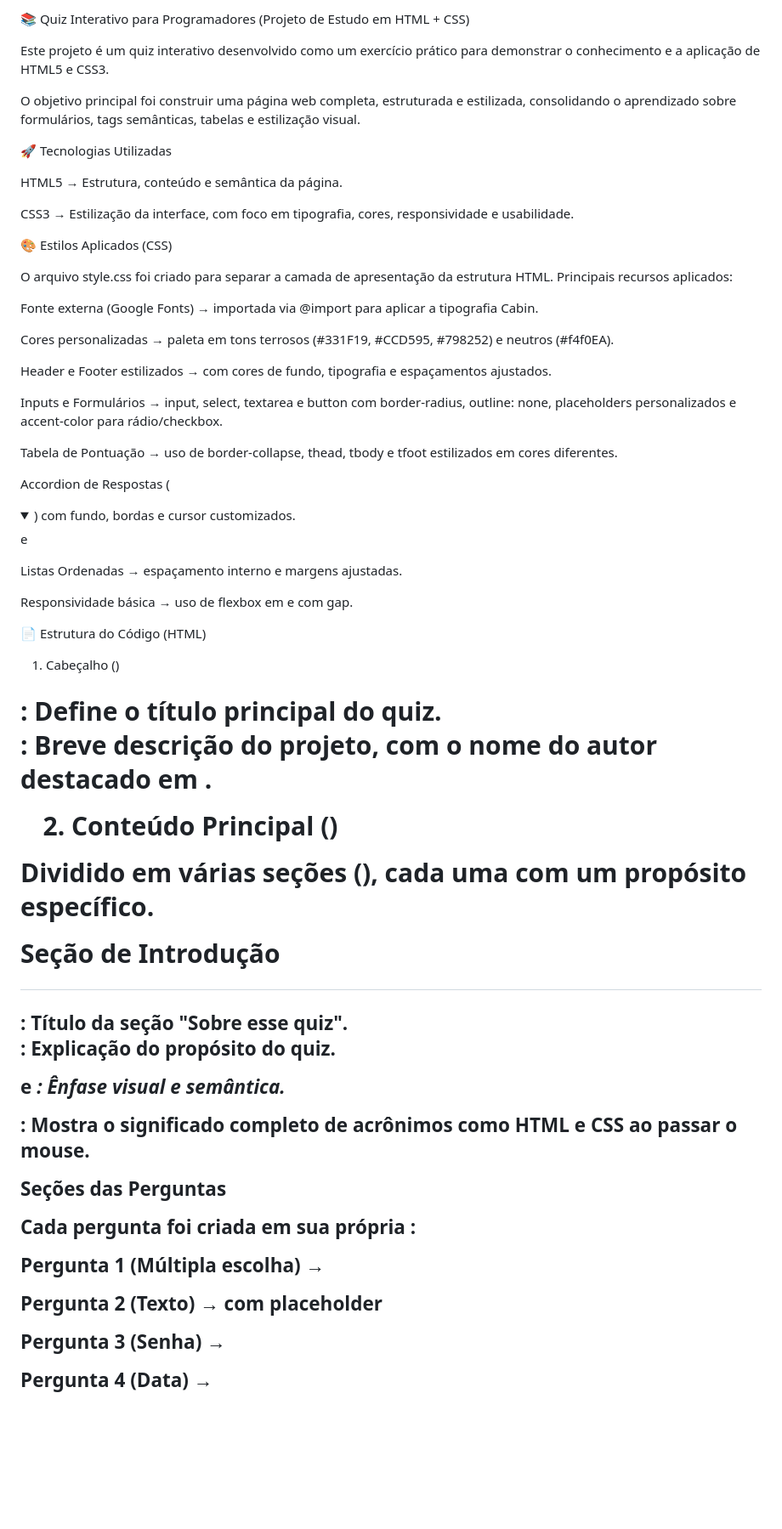
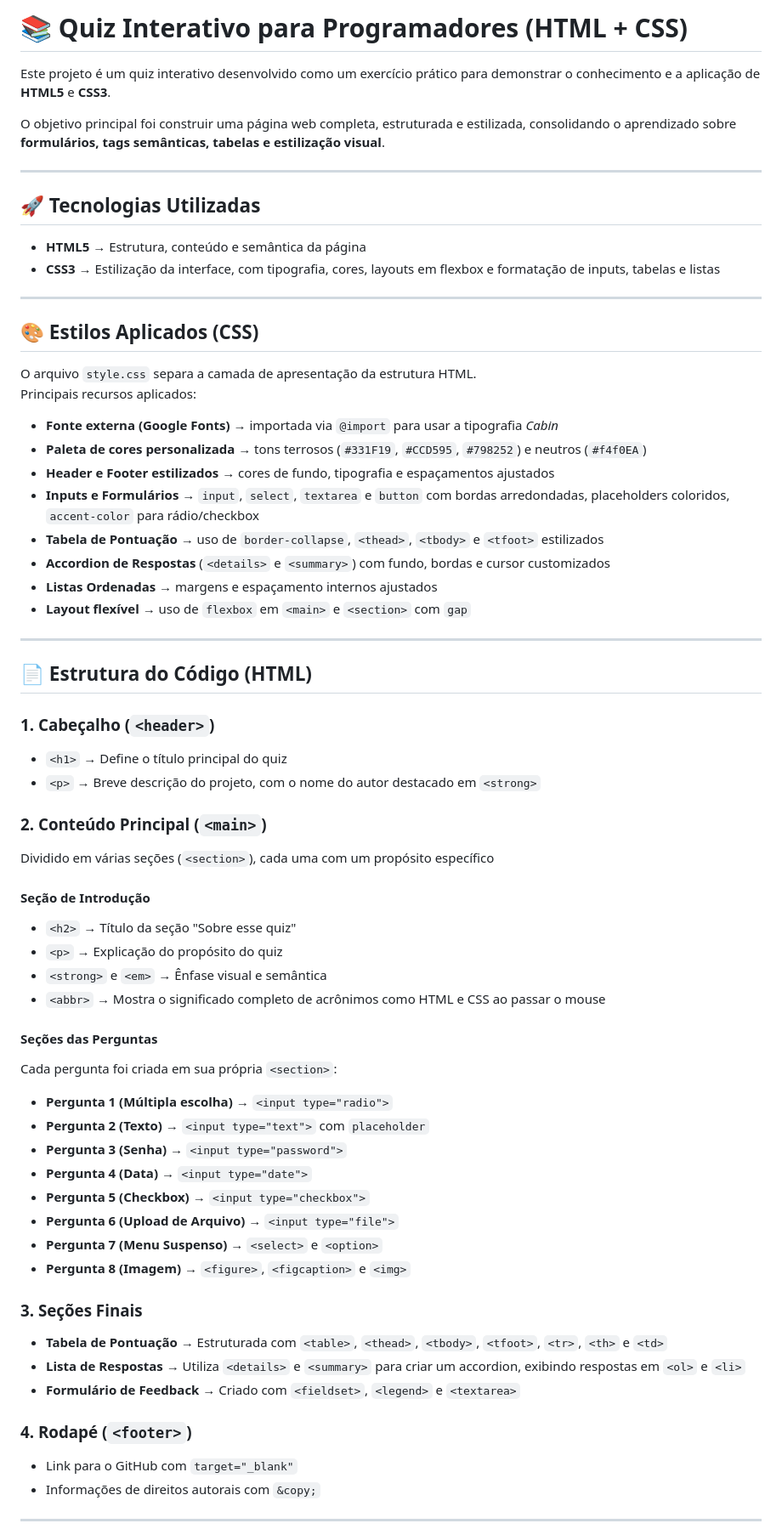
Before and after one commit to Tauanneres/Projeto-de-Estudo-em-HTML-Quiz-Interativo, a Markdown page: README.md, the part around the change printed below. Shown: that part at 85% size. GitHub-like rendering; folded sections open; blank space fills up the shorter version.

```diff
--- a/README.md
+++ b/README.md
@@ -1,66 +1,66 @@
-📚 Quiz Interativo para Programadores (Projeto de Estudo em HTML + CSS)
+# 📚 Quiz Interativo para Programadores (HTML + CSS)
 
-Este projeto é um quiz interativo desenvolvido como um exercício prático para demonstrar o conhecimento e a aplicação de HTML5 e CSS3.
+Este projeto é um quiz interativo desenvolvido como um exercício prático para demonstrar o conhecimento e a aplicação de **HTML5** e **CSS3**.
 
-O objetivo principal foi construir uma página web completa, estruturada e estilizada, consolidando o aprendizado sobre formulários, tags semânticas, tabelas e estilização visual.
+O objetivo principal foi construir uma página web completa, estruturada e estilizada, consolidando o aprendizado sobre **formulários, tags semânticas, tabelas e estilização visual**.
 
-🚀 Tecnologias Utilizadas
+---
 
-HTML5 → Estrutura, conteúdo e semântica da página.
+## 🚀 Tecnologias Utilizadas
+- **HTML5** → Estrutura, conteúdo e semântica da página
+- **CSS3** → Estilização da interface, com tipografia, cores, layouts em flexbox e formatação de inputs, tabelas e listas
 
-CSS3 → Estilização da interface, com foco em tipografia, cores, responsividade e usabilidade.
+---
 
-🎨 Estilos Aplicados (CSS)
-
-O arquivo style.css foi criado para separar a camada de apresentação da estrutura HTML.
+## 🎨 Estilos Aplicados (CSS)
+O arquivo `style.css` separa a camada de apresentação da estrutura HTML.
 Principais recursos aplicados:
 
-Fonte externa (Google Fonts) → importada via @import para aplicar a tipografia Cabin.
+- **Fonte externa (Google Fonts)** → importada via `@import` para usar a tipografia *Cabin*
+- **Paleta de cores personalizada** → tons terrosos (`#331F19`, `#CCD595`, `#798252`) e neutros (`#f4f0EA`)
+- **Header e Footer estilizados** → cores de fundo, tipografia e espaçamentos ajustados
+- **Inputs e Formulários** → `input`, `select`, `textarea` e `button` com bordas arredondadas, placeholders coloridos, `accent-color` para rádio/checkbox
+- **Tabela de Pontuação** → uso de `border-collapse`, `<thead>`, `<tbody>` e `<tfoot>` estilizados
+- **Accordion de Respostas** (`<details>` e `<summary>`) com fundo, bordas e cursor customizados
+- **Listas Ordenadas** → margens e espaçamento internos ajustados
+- **Layout flexível** → uso de `flexbox` em `<main>` e `<section>` com `gap`
 
-Cores personalizadas → paleta em tons terrosos (#331F19, #CCD595, #798252) e neutros (#f4f0EA).
+---
 
-Header e Footer estilizados → com cores de fundo, tipografia e espaçamentos ajustados.
+## 📄 Estrutura do Código (HTML)
 
-Inputs e Formulários → input, select, textarea e button com border-radius, outline: none, placeholders personalizados e accent-color para rádio/checkbox.
+### 1. Cabeçalho (`<header>`)
+- `<h1>` → Define o título principal do quiz
+- `<p>` → Breve descrição do projeto, com o nome do autor destacado em `<strong>`
 
-Tabela de Pontuação → uso de border-collapse, thead, tbody e tfoot estilizados em cores diferentes.
+### 2. Conteúdo Principal (`<main>`)
+Dividido em várias seções (`<section>`), cada uma com um propósito específico
 
-Accordion de Respostas (<details> e <summary>) com fundo, bordas e cursor customizados.
+#### Seção de Introdução
+- `<h2>` → Título da seção "Sobre esse quiz"
+- `<p>` → Explicação do propósito do quiz
+- `<strong>` e `<em>` → Ênfase visual e semântica
+- `<abbr>` → Mostra o significado completo de acrônimos como HTML e CSS ao passar o mouse
 
-Listas Ordenadas → espaçamento interno e margens ajustadas.
+#### Seções das Perguntas
+Cada pergunta foi criada em sua própria `<section>`:
+- **Pergunta 1 (Múltipla escolha)** → `<input type="radio">`
+- **Pergunta 2 (Texto)** → `<input type="text">` com `placeholder`
+- **Pergunta 3 (Senha)** → `<input type="password">`
+- **Pergunta 4 (Data)** → `<input type="date">`
+- **Pergunta 5 (Checkbox)** → `<input type="checkbox">`
+- **Pergunta 6 (Upload de Arquivo)** → `<input type="file">`
+- **Pergunta 7 (Menu Suspenso)** → `<select>` e `<option>`
+- **Pergunta 8 (Imagem)** → `<figure>`, `<figcaption>` e `<img>`
 
-Responsividade básica → uso de flexbox em <main> e <section> com gap.
+### 3. Seções Finais
+- **Tabela de Pontuação** → Estruturada com `<table>`, `<thead>`, `<tbody>`, `<tfoot>`, `<tr>`, `<th>` e `<td>`
+- **Lista de Respostas** → Utiliza `<details>` e `<summary>` para criar um accordion, exibindo respostas em `<ol>` e `<li>`
+- **Formulário de Feedback** → Criado com `<fieldset>`, `<legend>` e `<textarea>`
 
-📄 Estrutura do Código (HTML)
-1. Cabeçalho (<header>)
+### 4. Rodapé (`<footer>`)
+- Link para o GitHub com `target="_blank"`
+- Informações de direitos autorais com `&copy;`
 
-<h1>: Define o título principal do quiz.
+---
 
-<p>: Breve descrição do projeto, com o nome do autor destacado em <strong>.
-
-2. Conteúdo Principal (<main>)
-
-Dividido em várias seções (<section>), cada uma com um propósito específico.
-
-Seção de Introdução
-
-<h2>: Título da seção "Sobre esse quiz".
-
-<p>: Explicação do propósito do quiz.
-
-<strong> e <em>: Ênfase visual e semântica.
-
-<abbr>: Mostra o significado completo de acrônimos como HTML e CSS ao passar o mouse.
-
-Seções das Perguntas
-
-Cada pergunta foi criada em sua própria <section>:
-
-Pergunta 1 (Múltipla escolha) → <input type="radio">
-
-Pergunta 2 (Texto) → <input type="text"> com placeholder
-
-Pergunta 3 (Senha) → <input type="password">
-
-Pergunta 4 (Data) → <input type="date">
-
```
Also changed, not shown: other parts of README.md (+6 -31 lines).
